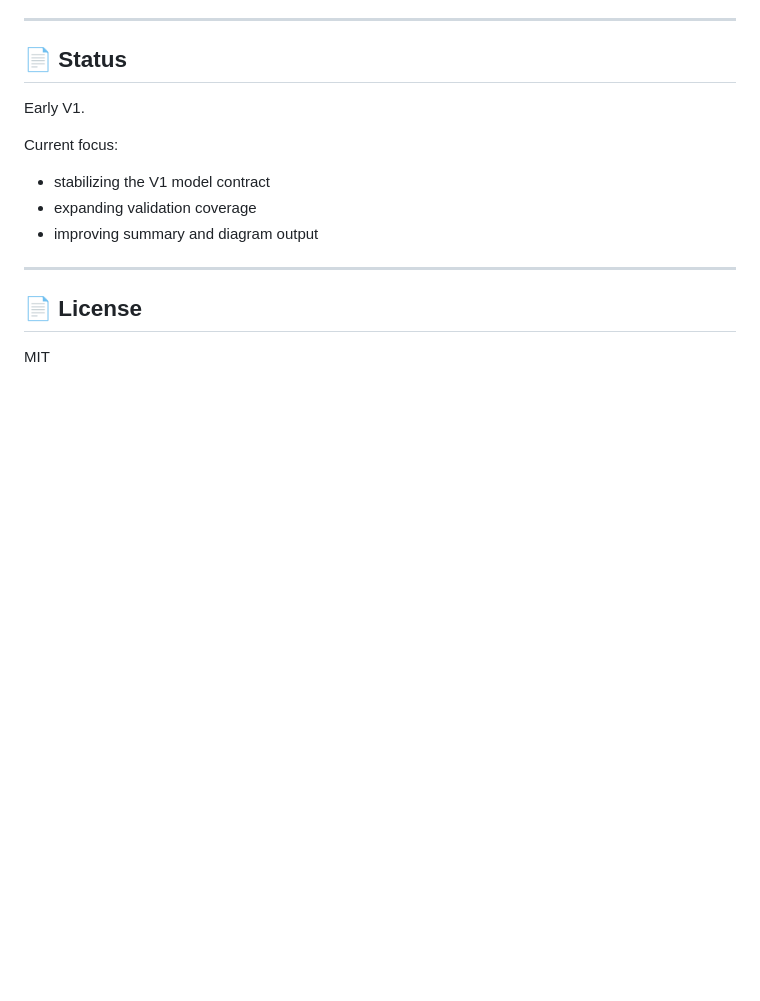
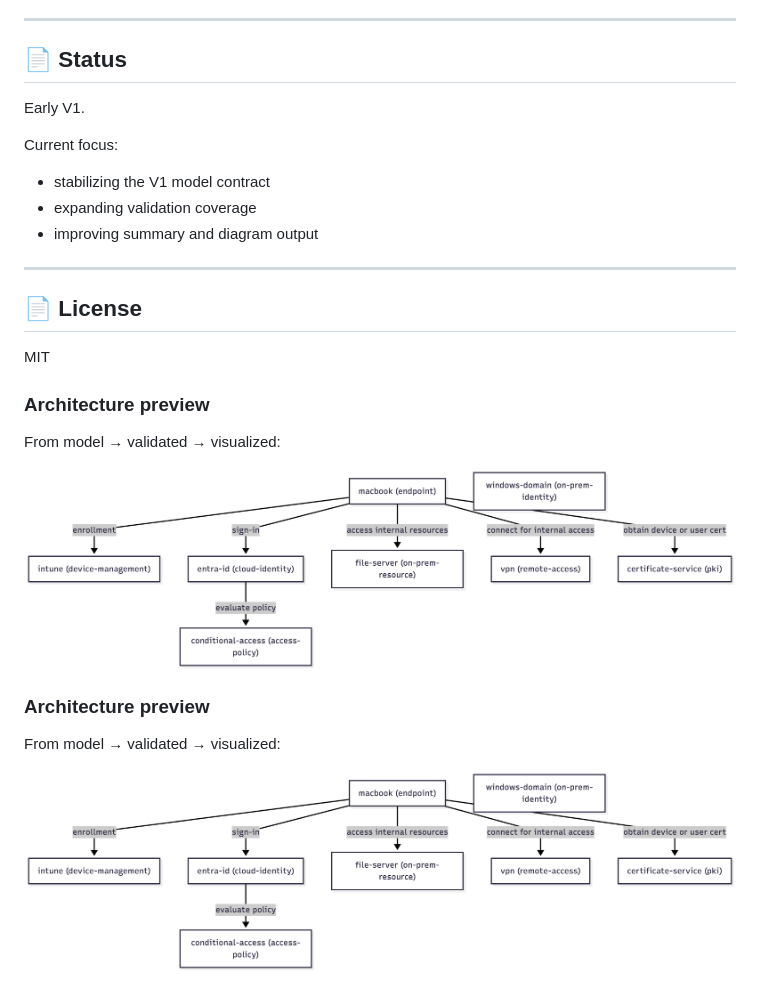
Before and after one commit to MCamner/zephyr-workbench, a Markdown page: README.md, the part around the change. Drawn GitHub-style; blank space fills up the shorter version.

Commit message:
update documentation

```diff
--- a/README.md
+++ b/README.md
@@ -264,3 +264,16 @@ Current focus:
 ## 📄 License
 
 MIT
+
+### Architecture preview
+
+From model → validated → visualized:
+
+![Architecture diagram](docs/case-diagram.png)
+
+
+### Architecture preview
+
+From model → validated → visualized:
+
+![Architecture diagram](docs/case-diagram.png)
```
